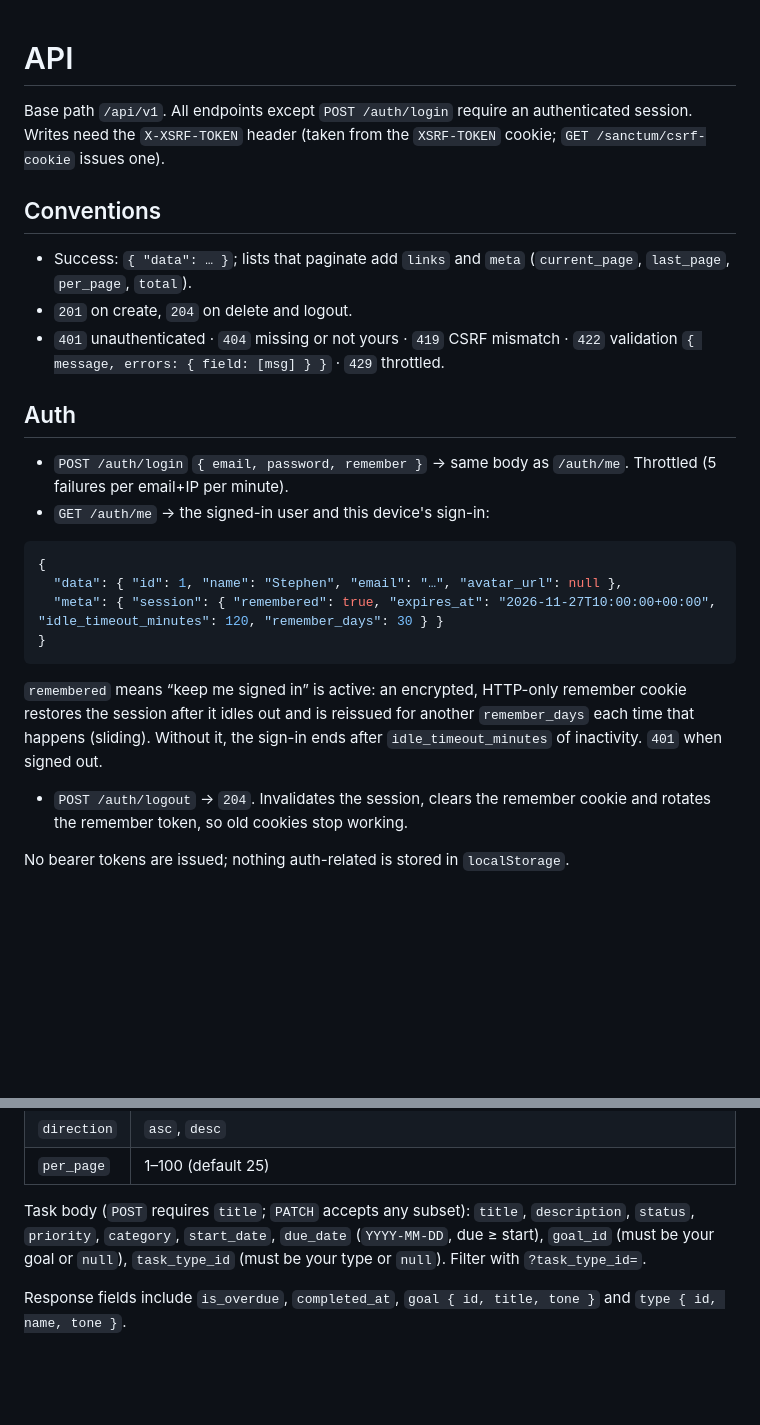
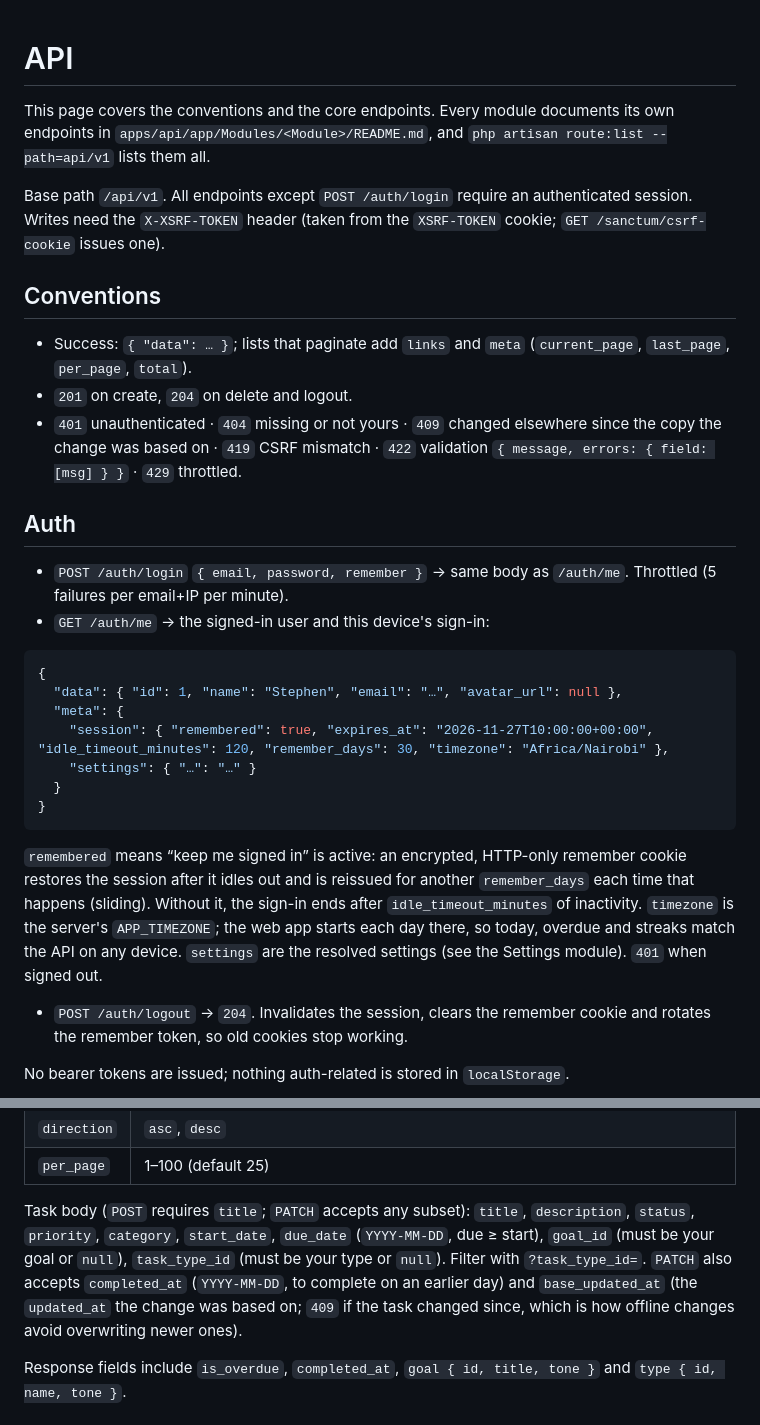
Before and after one commit to Mac254/Lovince_Productivity, a Markdown page: docs/api.md, 2 parts joined by grey strips. Rendered like a GitHub page; blank space fills up the shorter version.

Commit message:
docs(api): point to module readmes and list every module

````diff
--- a/docs/api.md
+++ b/docs/api.md
@@ -1,4 +1,6 @@
 # API
+
+This page covers the conventions and the core endpoints. Every module documents its own endpoints in `apps/api/app/Modules/<Module>/README.md`, and `php artisan route:list --path=api/v1` lists them all.
 
 Base path `/api/v1`. All endpoints except `POST /auth/login` require an authenticated session. Writes need the `X-XSRF-TOKEN` header (taken from the `XSRF-TOKEN` cookie; `GET /sanctum/csrf-cookie` issues one).
 
@@ -6,7 +8,7 @@ Base path `/api/v1`. All endpoints except `POST /auth/login` require an authenti
 
 - Success: `{ "data": … }`; lists that paginate add `links` and `meta` (`current_page`, `last_page`, `per_page`, `total`).
 - `201` on create, `204` on delete and logout.
-- `401` unauthenticated · `404` missing or not yours · `419` CSRF mismatch · `422` validation `{ message, errors: { field: [msg] } }` · `429` throttled.
+- `401` unauthenticated · `404` missing or not yours · `409` changed elsewhere since the copy the change was based on · `419` CSRF mismatch · `422` validation `{ message, errors: { field: [msg] } }` · `429` throttled.
 
 ## Auth
 
@@ -16,11 +18,14 @@ Base path `/api/v1`. All endpoints except `POST /auth/login` require an authenti
 ```json
 {
   "data": { "id": 1, "name": "Stephen", "email": "…", "avatar_url": null },
-  "meta": { "session": { "remembered": true, "expires_at": "2026-11-27T10:00:00+00:00", "idle_timeout_minutes": 120, "remember_days": 30 } }
+  "meta": {
+    "session": { "remembered": true, "expires_at": "2026-11-27T10:00:00+00:00", "idle_timeout_minutes": 120, "remember_days": 30, "timezone": "Africa/Nairobi" },
+    "settings": { "…": "…" }
+  }
 }
 ```
 
-  `remembered` means “keep me signed in” is active: an encrypted, HTTP-only remember cookie restores the session after it idles out and is reissued for another `remember_days` each time that happens (sliding). Without it, the sign-in ends after `idle_timeout_minutes` of inactivity. `401` when signed out.
+  `remembered` means “keep me signed in” is active: an encrypted, HTTP-only remember cookie restores the session after it idles out and is reissued for another `remember_days` each time that happens (sliding). Without it, the sign-in ends after `idle_timeout_minutes` of inactivity. `timezone` is the server's `APP_TIMEZONE`; the web app starts each day there, so today, overdue and streaks match the API on any device. `settings` are the resolved settings (see the Settings module). `401` when signed out.
 - `POST /auth/logout` → `204`. Invalidates the session, clears the remember cookie and rotates the remember token, so old cookies stop working.
 
 No bearer tokens are issued; nothing auth-related is stored in `localStorage`.
@@ -41,7 +46,7 @@ No bearer tokens are issued; nothing auth-related is stored in `localStorage`.
 | `direction` | `asc`, `desc` |
 | `per_page` | 1–100 (default 25) |
 
-Task body (`POST` requires `title`; `PATCH` accepts any subset): `title`, `description`, `status`, `priority`, `category`, `start_date`, `due_date` (`YYYY-MM-DD`, due ≥ start), `goal_id` (must be your goal or `null`), `task_type_id` (must be your type or `null`). Filter with `?task_type_id=`.
+Task body (`POST` requires `title`; `PATCH` accepts any subset): `title`, `description`, `status`, `priority`, `category`, `start_date`, `due_date` (`YYYY-MM-DD`, due ≥ start), `goal_id` (must be your goal or `null`), `task_type_id` (must be your type or `null`). Filter with `?task_type_id=`. `PATCH` also accepts `completed_at` (`YYYY-MM-DD`, to complete on an earlier day) and `base_updated_at` (the `updated_at` the change was based on; `409` if the task changed since, which is how offline changes avoid overwriting newer ones).
 
 Response fields include `is_overdue`, `completed_at`, `goal { id, title, tone }` and `type { id, name, tone }`.
 
````
Also changed, not shown: docs/architecture.md (+1 -1 lines).
